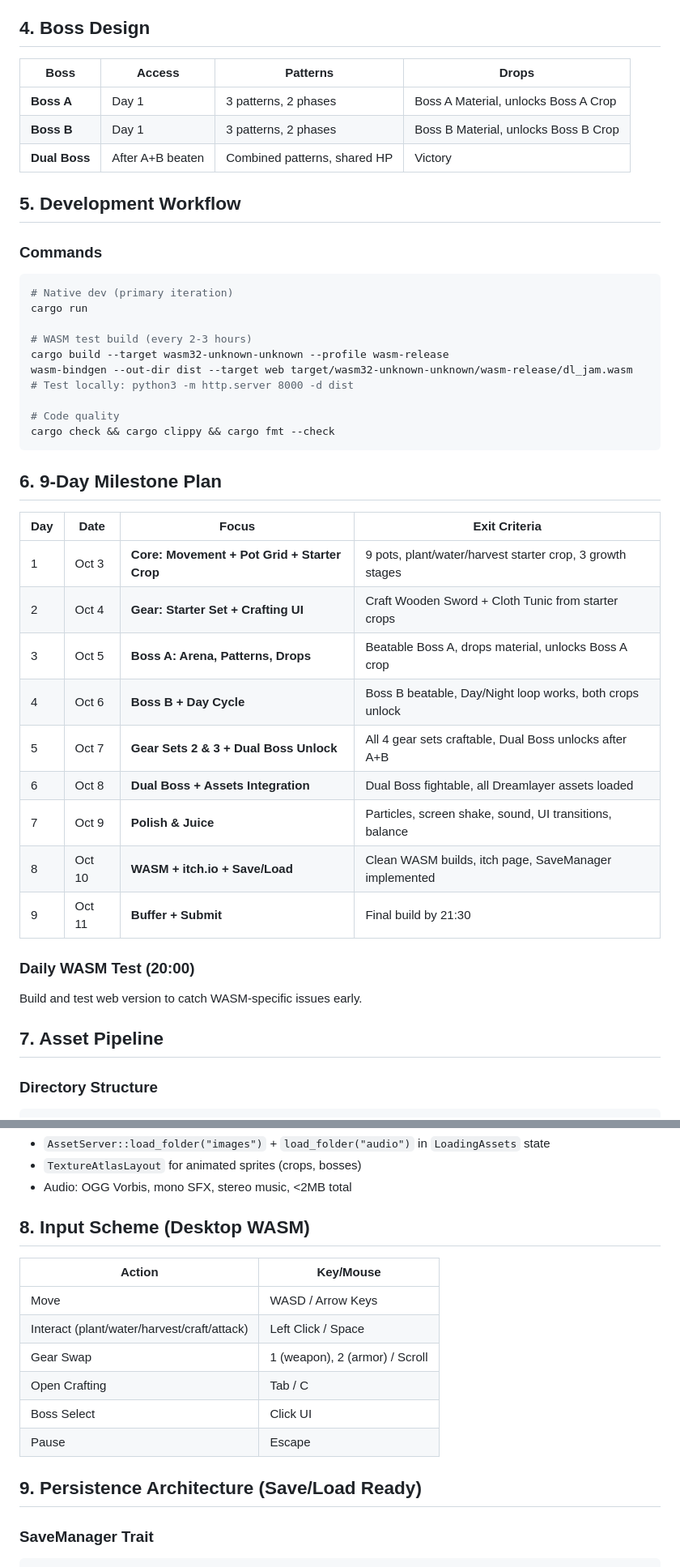
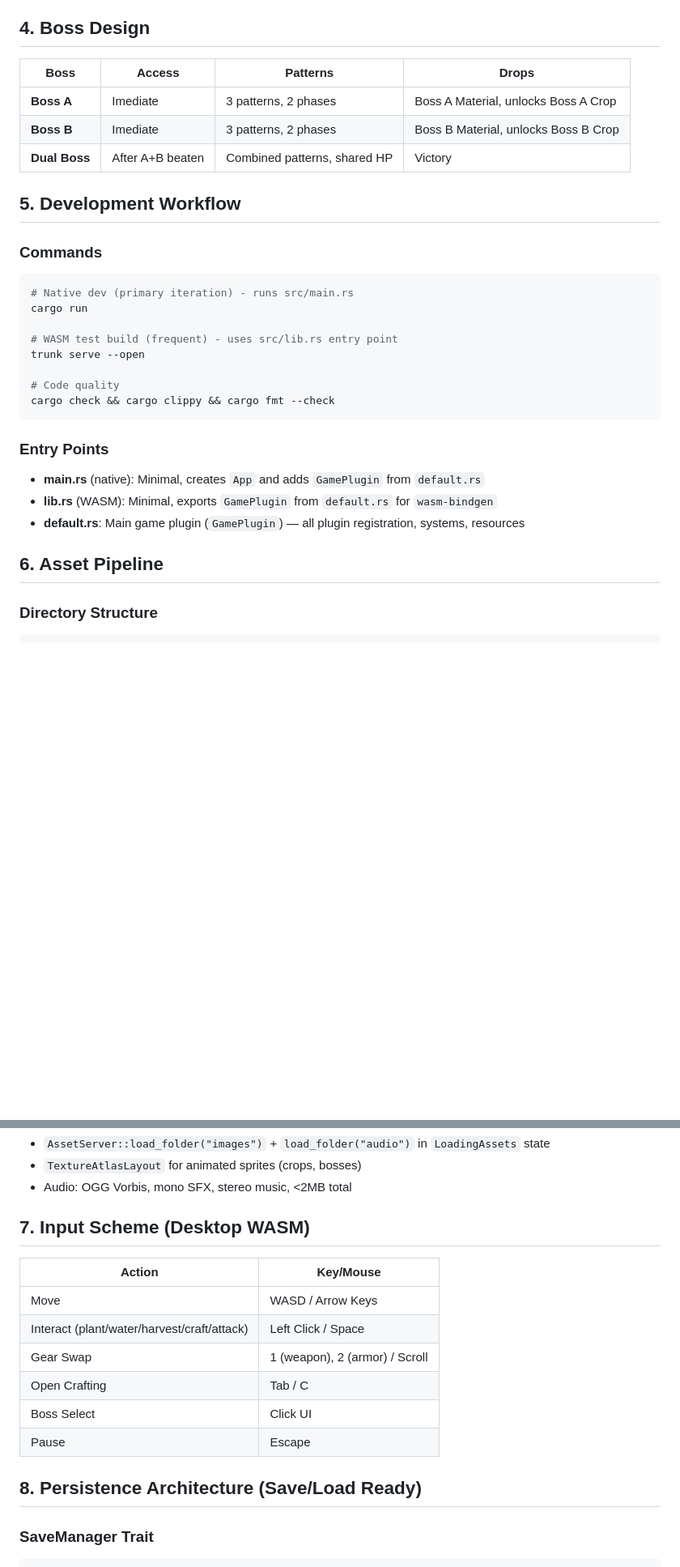
Before and after one commit to VoidAndCaffeine/dl-jam-game, a Markdown page: AGENTS.md, 2 parts joined by grey strips. Shown at 81% size. Rendered like a GitHub page; blank space fills up the shorter version.

````diff
--- a/AGENTS.md
+++ b/AGENTS.md
@@ -106,46 +105,32 @@ struct BossProgress {
 
 ## 4. Boss Design
 
-| Boss | Access | Patterns | Drops |
-|------|--------|----------|-------|
-| **Boss A** | Day 1 | 3 patterns, 2 phases | Boss A Material, unlocks Boss A Crop |
-| **Boss B** | Day 1 | 3 patterns, 2 phases | Boss B Material, unlocks Boss B Crop |
+| Boss | Access           | Patterns | Drops |
+|------|------------------|----------|-------|
+| **Boss A** | Imediate         | 3 patterns, 2 phases | Boss A Material, unlocks Boss A Crop |
+| **Boss B** | Imediate         | 3 patterns, 2 phases | Boss B Material, unlocks Boss B Crop |
 | **Dual Boss** | After A+B beaten | Combined patterns, shared HP | Victory |
 
 ## 5. Development Workflow
 
 ### Commands
 ```bash
-# Native dev (primary iteration)
+# Native dev (primary iteration) - runs src/main.rs
 cargo run
 
-# WASM test build (every 2-3 hours)
-cargo build --target wasm32-unknown-unknown --profile wasm-release
-wasm-bindgen --out-dir dist --target web target/wasm32-unknown-unknown/wasm-release/dl_jam.wasm
-# Test locally: python3 -m http.server 8000 -d dist
+# WASM test build (frequent) - uses src/lib.rs entry point
+trunk serve --open
 
 # Code quality
 cargo check && cargo clippy && cargo fmt --check
 ```
 
-## 6. 9-Day Milestone Plan
+### Entry Points
+- **main.rs** (native): Minimal, creates `App` and adds `GamePlugin` from `default.rs`
+- **lib.rs** (WASM): Minimal, exports `GamePlugin` from `default.rs` for `wasm-bindgen`
+- **default.rs**: Main game plugin (`GamePlugin`) — all plugin registration, systems, resources
 
-| Day | Date | Focus | Exit Criteria |
-|-----|------|-------|---------------|
-| 1 | Oct 3 | **Core: Movement + Pot Grid + Starter Crop** | 9 pots, plant/water/harvest starter crop, 3 growth stages |
-| 2 | Oct 4 | **Gear: Starter Set + Crafting UI** | Craft Wooden Sword + Cloth Tunic from starter crops |
-| 3 | Oct 5 | **Boss A: Arena, Patterns, Drops** | Beatable Boss A, drops material, unlocks Boss A crop |
-| 4 | Oct 6 | **Boss B + Day Cycle** | Boss B beatable, Day/Night loop works, both crops unlock |
-| 5 | Oct 7 | **Gear Sets 2 & 3 + Dual Boss Unlock** | All 4 gear sets craftable, Dual Boss unlocks after A+B |
-| 6 | Oct 8 | **Dual Boss + Assets Integration** | Dual Boss fightable, all Dreamlayer assets loaded |
-| 7 | Oct 9 | **Polish & Juice** | Particles, screen shake, sound, UI transitions, balance |
-| 8 | Oct 10 | **WASM + itch.io + Save/Load** | Clean WASM builds, itch page, SaveManager implemented |
-| 9 | Oct 11 | **Buffer + Submit** | Final build by 21:30 |
-
-### Daily WASM Test (20:00)
-Build and test web version to catch WASM-specific issues early.
-
-## 7. Asset Pipeline
+## 6. Asset Pipeline
 
 ### Directory Structure
 ```
@@ -168,7 +153,7 @@ assets/
 - `TextureAtlasLayout` for animated sprites (crops, bosses)
 - Audio: OGG Vorbis, mono SFX, stereo music, <2MB total
 
-## 8. Input Scheme (Desktop WASM)
+## 7. Input Scheme (Desktop WASM)
 
 | Action | Key/Mouse |
 |--------|-----------|
@@ -179,7 +164,7 @@ assets/
 | Boss Select | Click UI |
 | Pause | Escape |
 
-## 9. Persistence Architecture (Save/Load Ready)
+## 8. Persistence Architecture (Save/Load Ready)
 
 ### SaveManager Trait
 ```rust
````
Also changed, not shown: other parts of AGENTS.md (+12 -13 lines).
